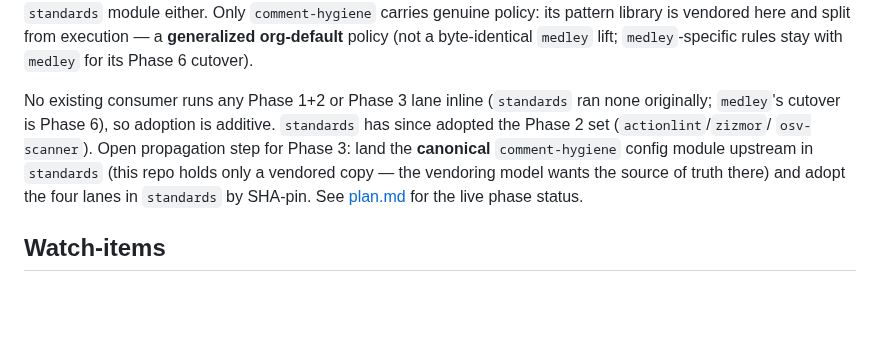
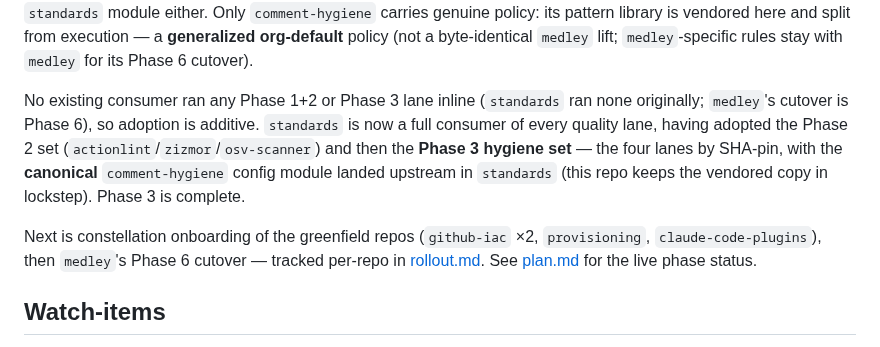
Before and after one commit to melodic-software/ci-workflows, a Markdown page: docs/dedup-program/README.md, the part around the change. GitHub-like rendering; blank space fills up the shorter version.

```diff
--- a/docs/dedup-program/README.md
+++ b/docs/dedup-program/README.md
@@ -68,14 +68,18 @@ and split from execution — a **generalized org-default** policy (not a
 byte-identical `medley` lift; `medley`-specific rules stay with `medley` for its
 Phase 6 cutover).
 
-No existing consumer runs any Phase 1+2 or Phase 3 lane inline (`standards` ran
+No existing consumer ran any Phase 1+2 or Phase 3 lane inline (`standards` ran
 none originally; `medley`'s cutover is Phase 6), so adoption is additive.
-`standards` has since adopted the Phase 2 set (`actionlint`/`zizmor`/
-`osv-scanner`). Open propagation step for Phase 3: land the **canonical**
-`comment-hygiene` config module upstream in `standards` (this repo holds only a
-vendored copy — the vendoring model wants the source of truth there) and adopt
-the four lanes in `standards` by SHA-pin. See [plan.md](plan.md) for the live
-phase status.
+`standards` is now a full consumer of every quality lane, having adopted the
+Phase 2 set (`actionlint`/`zizmor`/`osv-scanner`) and then the **Phase 3 hygiene
+set** — the four lanes by SHA-pin, with the **canonical** `comment-hygiene`
+config module landed upstream in `standards` (this repo keeps the vendored copy
+in lockstep). Phase 3 is complete.
+
+Next is constellation onboarding of the greenfield repos (`github-iac` ×2,
+`provisioning`, `claude-code-plugins`), then `medley`'s Phase 6 cutover — tracked
+per-repo in [rollout.md](rollout.md). See [plan.md](plan.md) for the live phase
+status.
 
 ## Watch-items
 
```
Also changed, not shown: docs/dedup-program/plan.md (+1 -1 lines), docs/dedup-program/rollout.md (+7 -7 lines).
